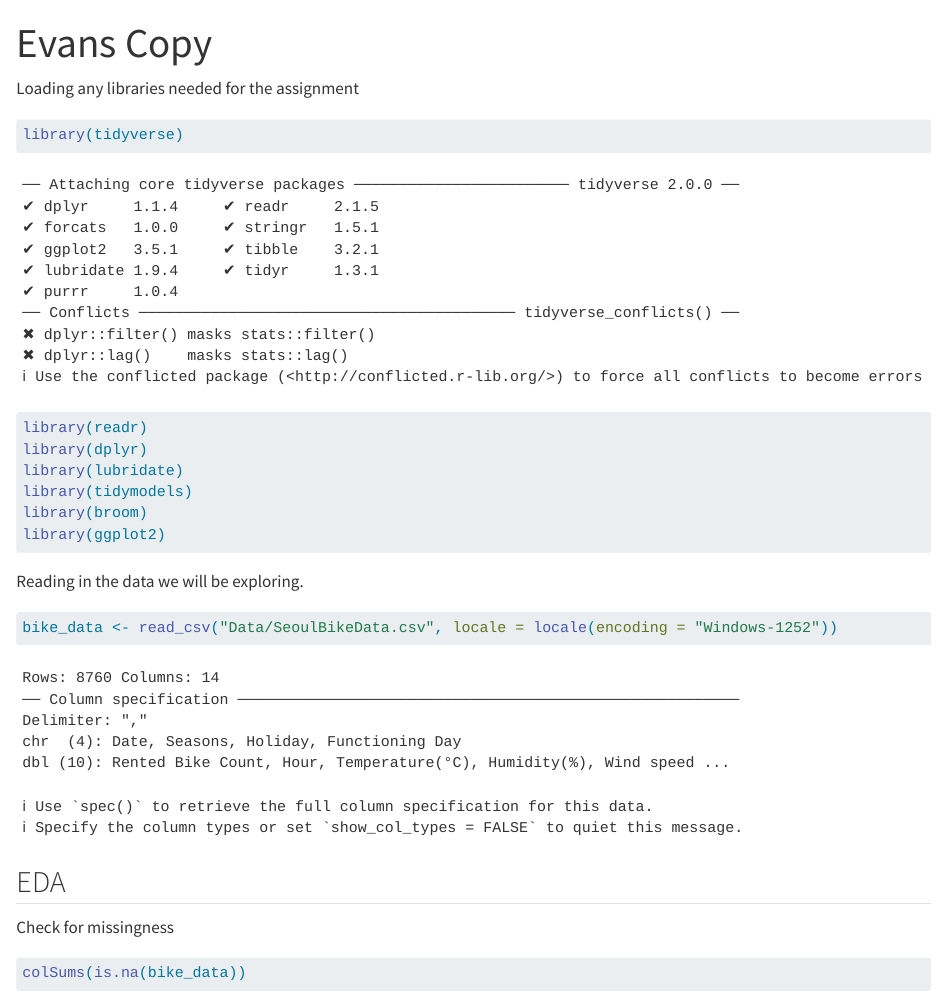
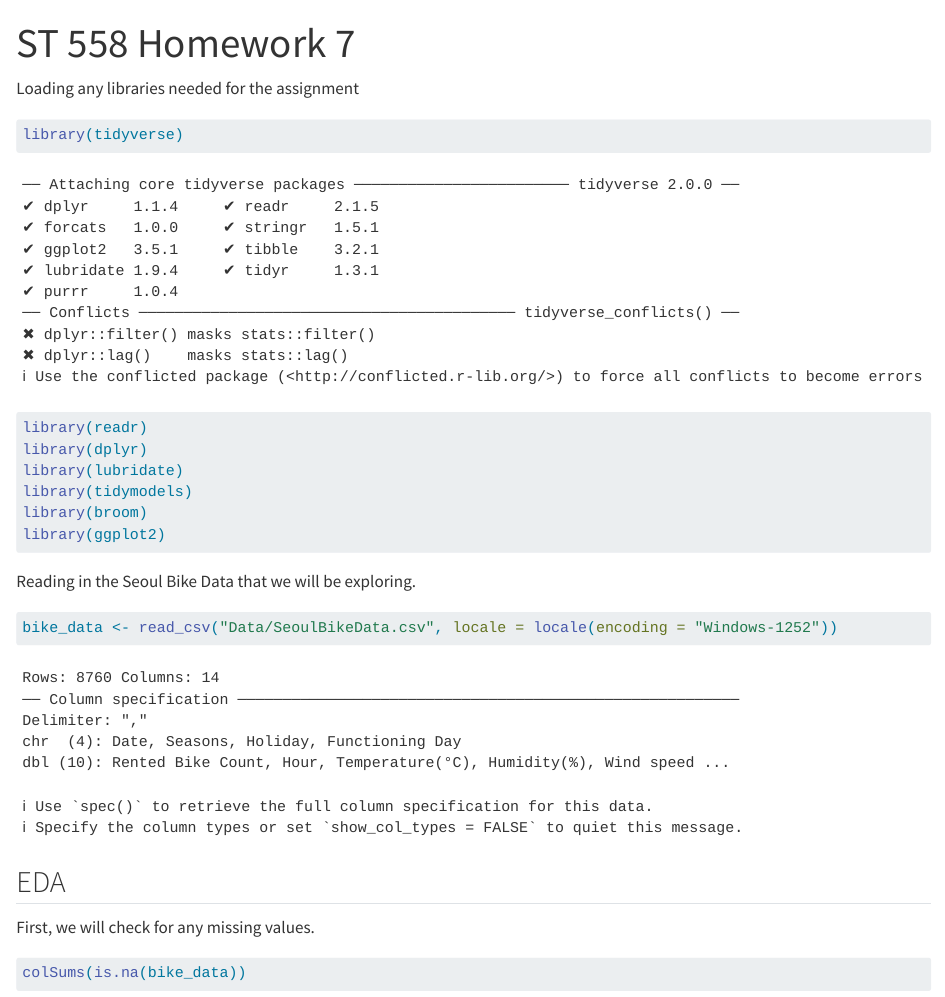
Before and after one commit to rchurch3-stack/ST558_HW7, a Quarto document (HW7.qmd): the page in a window 1100 px wide, from its top. Rendered offline with R 4.5, knitr and Pandoc in place of Quarto, with nearby package versions; some code elsewhere in the file could not run offline.

Commit message:
Changed Title

````diff
--- a/HW7.qmd
+++ b/HW7.qmd
@@ -1,5 +1,5 @@
 ---
-title: "Evans Copy"
+title: "ST 558 Homework 7"
 format: html
 Authors: "Evan Whitfield, Ryan Friedman, Ralph Church"
 ---
@@ -16,13 +16,13 @@ library(ggplot2)
 
 ```
 
-Reading in the data we will be exploring.
+Reading in the Seoul Bike Data that we will be exploring.
 ```{r}
 bike_data <- read_csv("Data/SeoulBikeData.csv", locale = locale(encoding = "Windows-1252"))
 ```
 ## EDA
 
-Check for missingness
+First, we will check for any missing values.
 ```{r}
 colSums(is.na(bike_data))
 ```
````
Also changed, not shown: docs/search.json, 1 other file.
